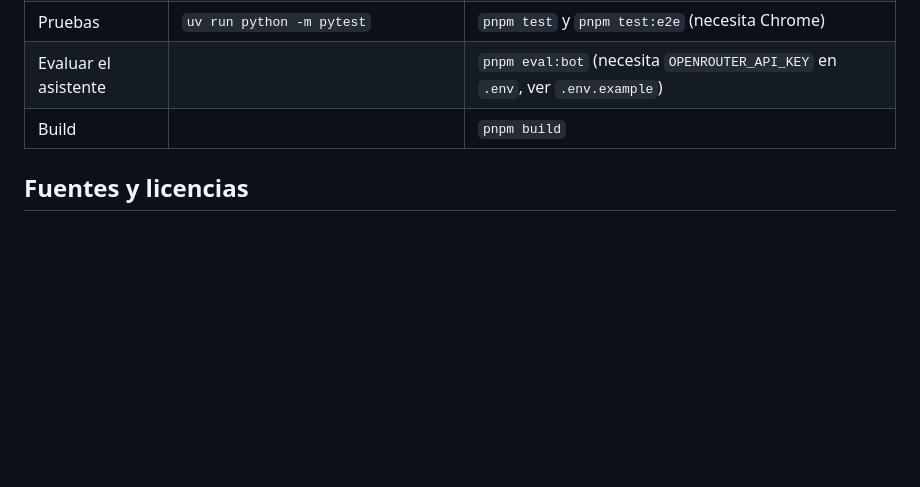
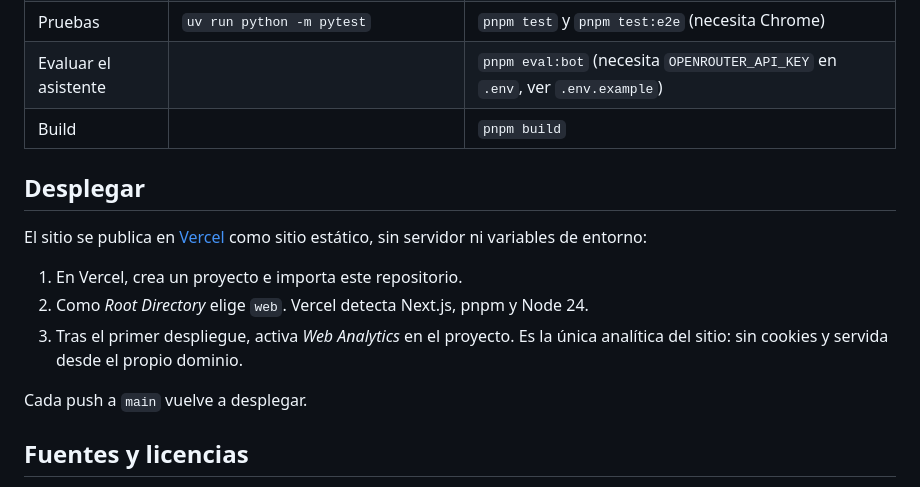
Before and after one commit to javyguz/geografia-de-la-dependencia, a Markdown page: README.md, the part around one of its changes. Drawn GitHub-style; blank space fills up the shorter version.

```diff
--- a/README.md
+++ b/README.md
@@ -53,6 +65,16 @@ Las mismas que ejecuta la integración continua en cada push.
 | Evaluar el asistente | | `pnpm eval:bot` (necesita `OPENROUTER_API_KEY` en `.env`, ver `.env.example`) |
 | Build | | `pnpm build` |
 
+## Desplegar
+
+El sitio se publica en [Vercel](https://vercel.com) como sitio estático, sin servidor ni variables de entorno:
+
+1. En Vercel, crea un proyecto e importa este repositorio.
+2. Como *Root Directory* elige `web`. Vercel detecta Next.js, pnpm y Node 24.
+3. Tras el primer despliegue, activa *Web Analytics* en el proyecto. Es la única analítica del sitio: sin cookies y servida desde el propio dominio.
+
+Cada push a `main` vuelve a desplegar.
+
 ## Fuentes y licencias
 
 El código se publica bajo licencia [MIT](LICENSE). Las fuentes de datos, sus términos de uso y sus limitaciones están en [docs/fuentes.md](docs/fuentes.md); el catálogo de indicadores, en [docs/spec.md](docs/spec.md). Los datos del INEGI se usan bajo sus [Términos de Libre Uso](https://www.inegi.org.mx/inegi/terminos.html), que exigen citar al INEGI como autor.
```
Also changed, not shown: other parts of README.md (+13 -1 lines), docs/captura.png (added).
